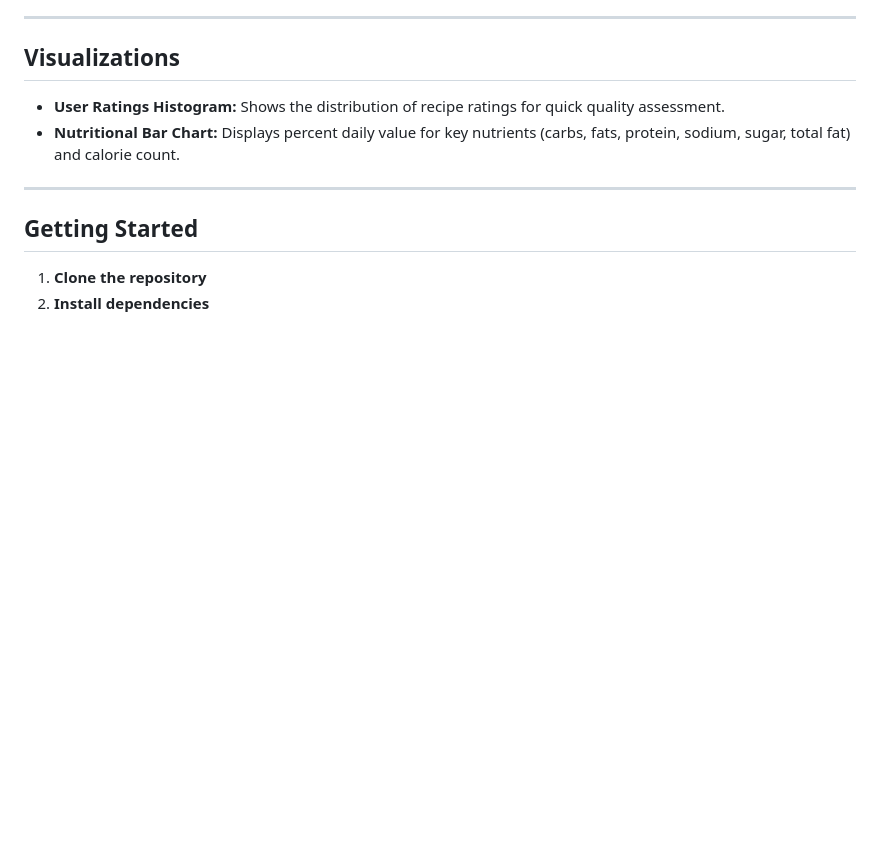
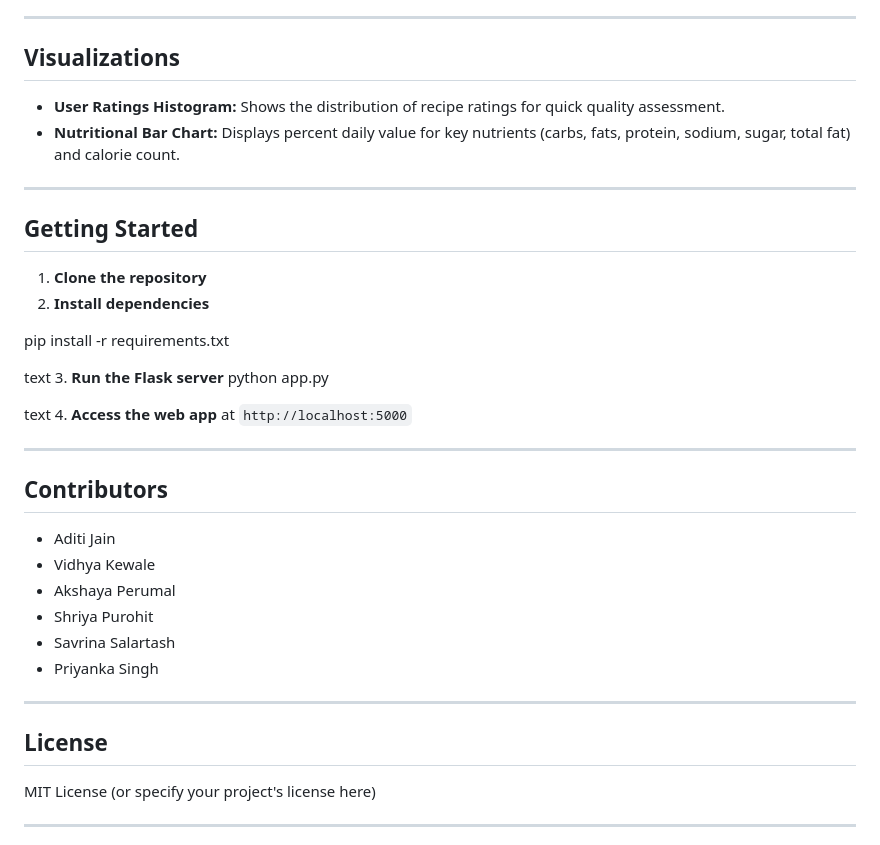
Before and after one commit to knvid/Recipe-Recommendation-System, a Markdown page: README.md, the part around the change printed below. GitHub-like rendering; blank space fills up the shorter version.

```diff
--- a/README.md
+++ b/README.md
@@ -64,3 +64,32 @@ This project is a web-based **recipe recommendation system** designed to help un
 
 1. **Clone the repository**
 2. **Install dependencies**
+
+pip install -r requirements.txt
+
+text
+3. **Run the Flask server**
+python app.py
+
+text
+4. **Access the web app** at `http://localhost:5000`
+
+---
+
+## Contributors
+
+- Aditi Jain
+- Vidhya Kewale
+- Akshaya Perumal
+- Shriya Purohit
+- Savrina Salartash
+- Priyanka Singh
+
+---
+
+## License
+
+MIT License (or specify your project's license here)
+
+---
+
```
Also changed, not shown: other parts of README.md (+1 -0 lines).
